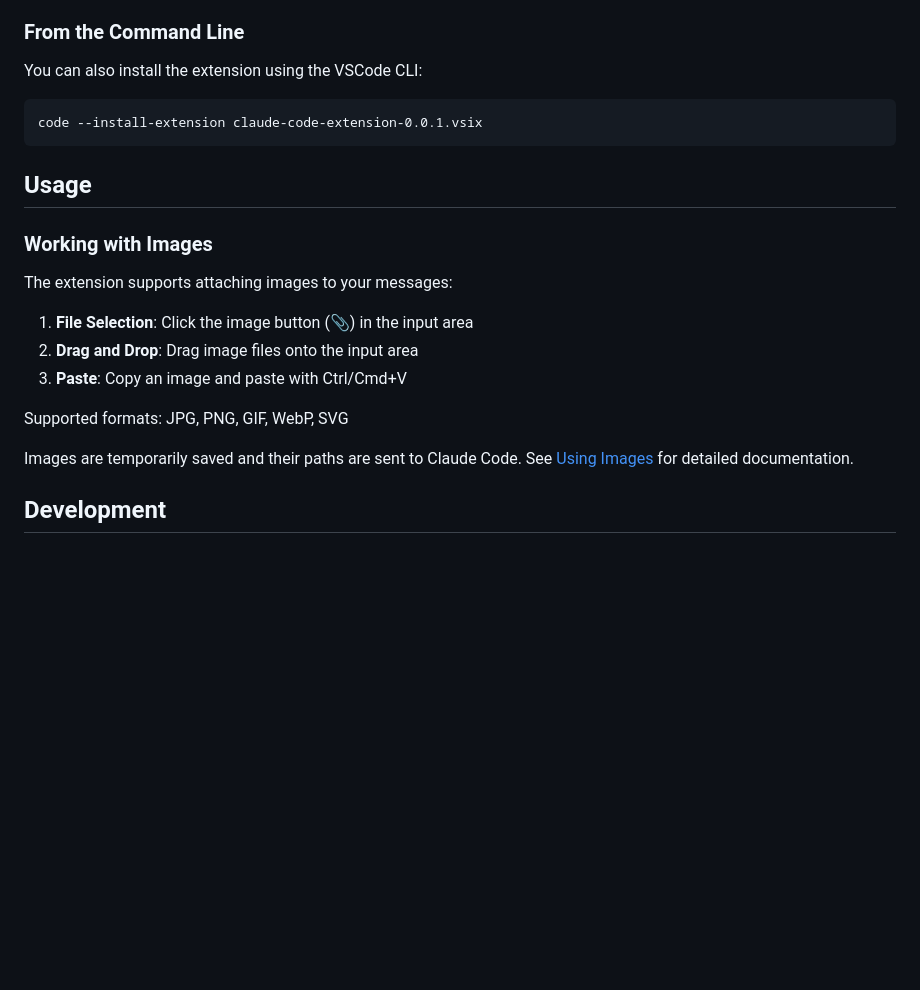
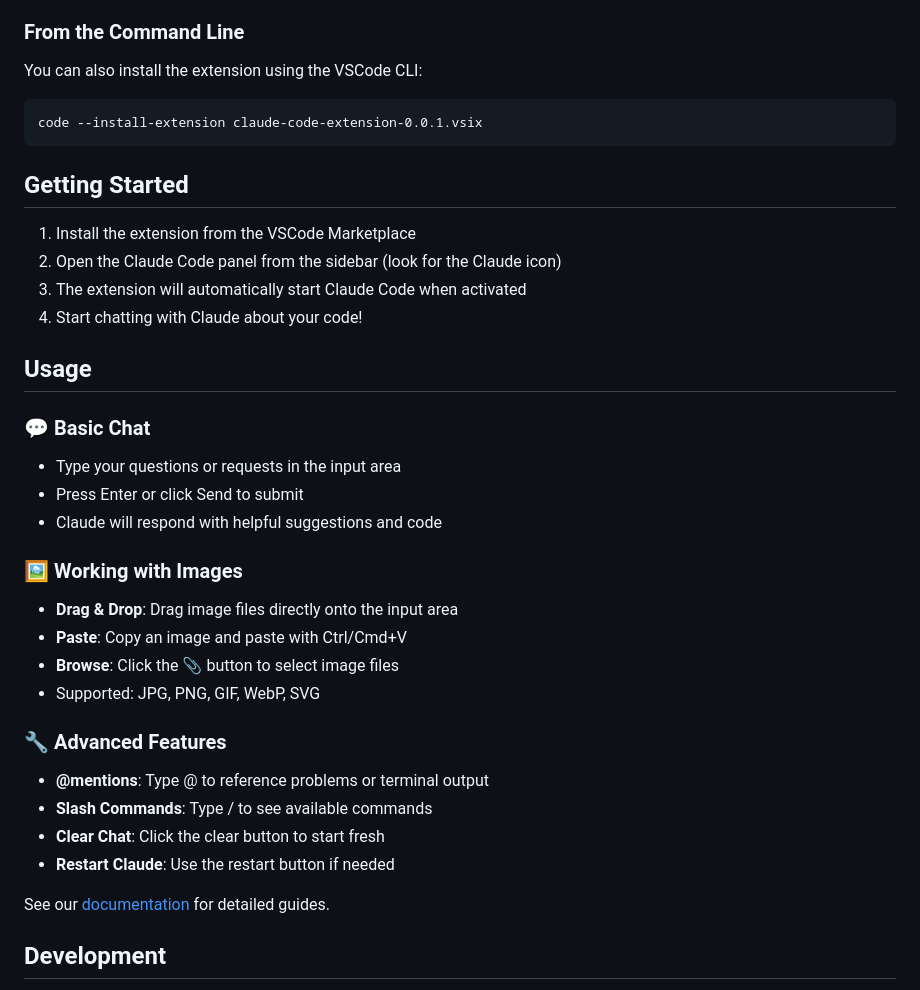
Before and after one commit to codeflow-studio/claude-code-chat, a Markdown page: README.md, the part around the change printed below. Drawn GitHub-style; blank space fills up the shorter version.

````diff
--- a/README.md
+++ b/README.md
@@ -53,19 +72,33 @@ You can also install the extension using the VSCode CLI:
 code --install-extension claude-code-extension-0.0.1.vsix
 ```
 
+## Getting Started
+
+1. Install the extension from the VSCode Marketplace
+2. Open the Claude Code panel from the sidebar (look for the Claude icon)
+3. The extension will automatically start Claude Code when activated
+4. Start chatting with Claude about your code!
+
 ## Usage
 
-### Working with Images
+### 💬 Basic Chat
+- Type your questions or requests in the input area
+- Press Enter or click Send to submit
+- Claude will respond with helpful suggestions and code
 
-The extension supports attaching images to your messages:
+### 🖼️ Working with Images
+- **Drag & Drop**: Drag image files directly onto the input area
+- **Paste**: Copy an image and paste with Ctrl/Cmd+V
+- **Browse**: Click the 📎 button to select image files
+- Supported: JPG, PNG, GIF, WebP, SVG
 
-1. **File Selection**: Click the image button (📎) in the input area
-2. **Drag and Drop**: Drag image files onto the input area
-3. **Paste**: Copy an image and paste with Ctrl/Cmd+V
+### 🔧 Advanced Features
+- **@mentions**: Type @ to reference problems or terminal output
+- **Slash Commands**: Type / to see available commands
+- **Clear Chat**: Click the clear button to start fresh
+- **Restart Claude**: Use the restart button if needed
 
-Supported formats: JPG, PNG, GIF, WebP, SVG
-
-Images are temporarily saved and their paths are sent to Claude Code. See [Using Images](docs/using-images.md) for detailed documentation.
+See our [documentation](https://github.com/anthropic/claude-code-extension/tree/main/docs) for detailed guides.
 
 ## Development
 
````
Also changed, not shown: other parts of README.md (+47 -12 lines), CHANGELOG.md (added, +33 -0 lines), CONTRIBUTING.md (added, +89 -0 lines), LICENSE.md (added, +21 -0 lines), resources/claude-icon.png (added), 2 other files.
